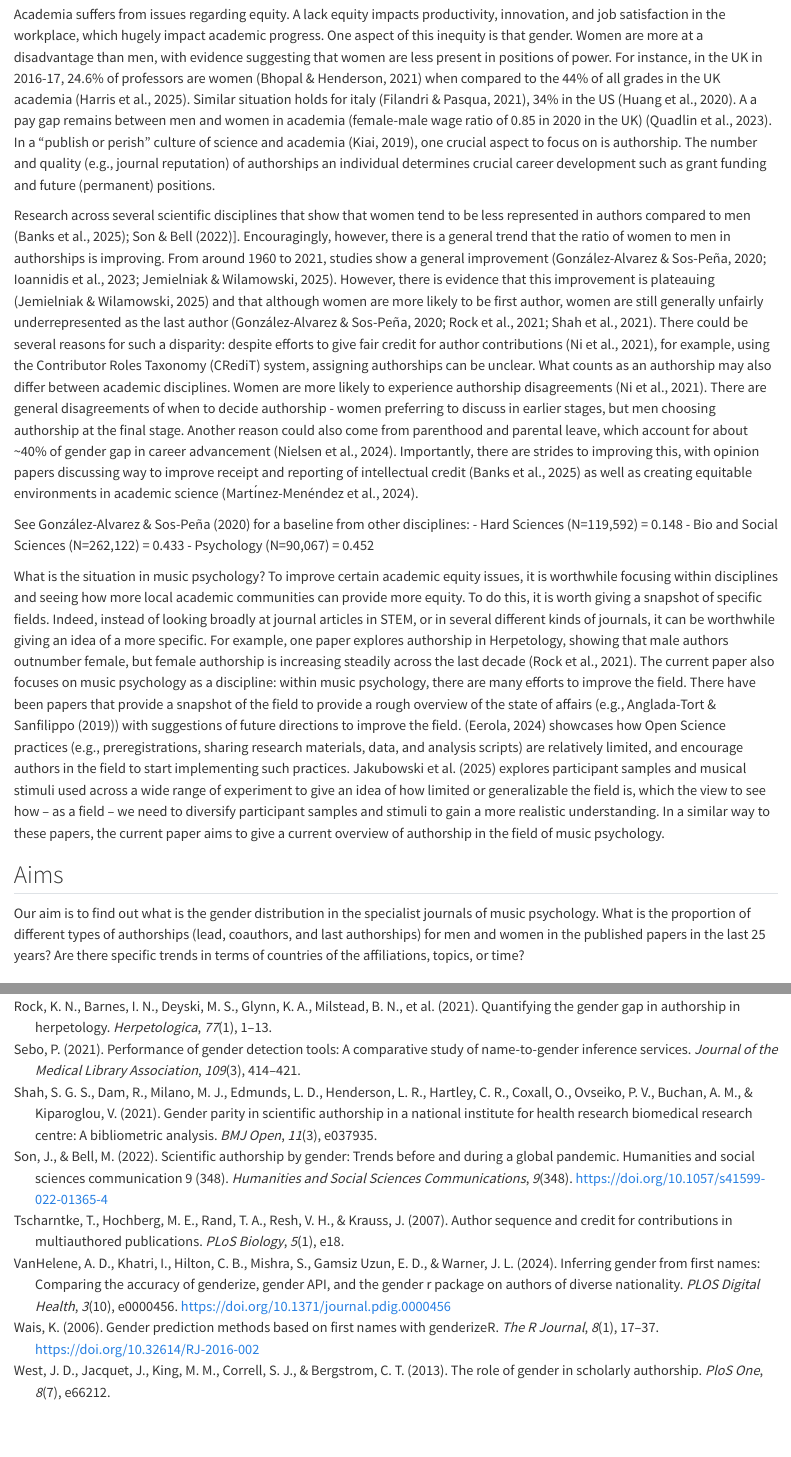
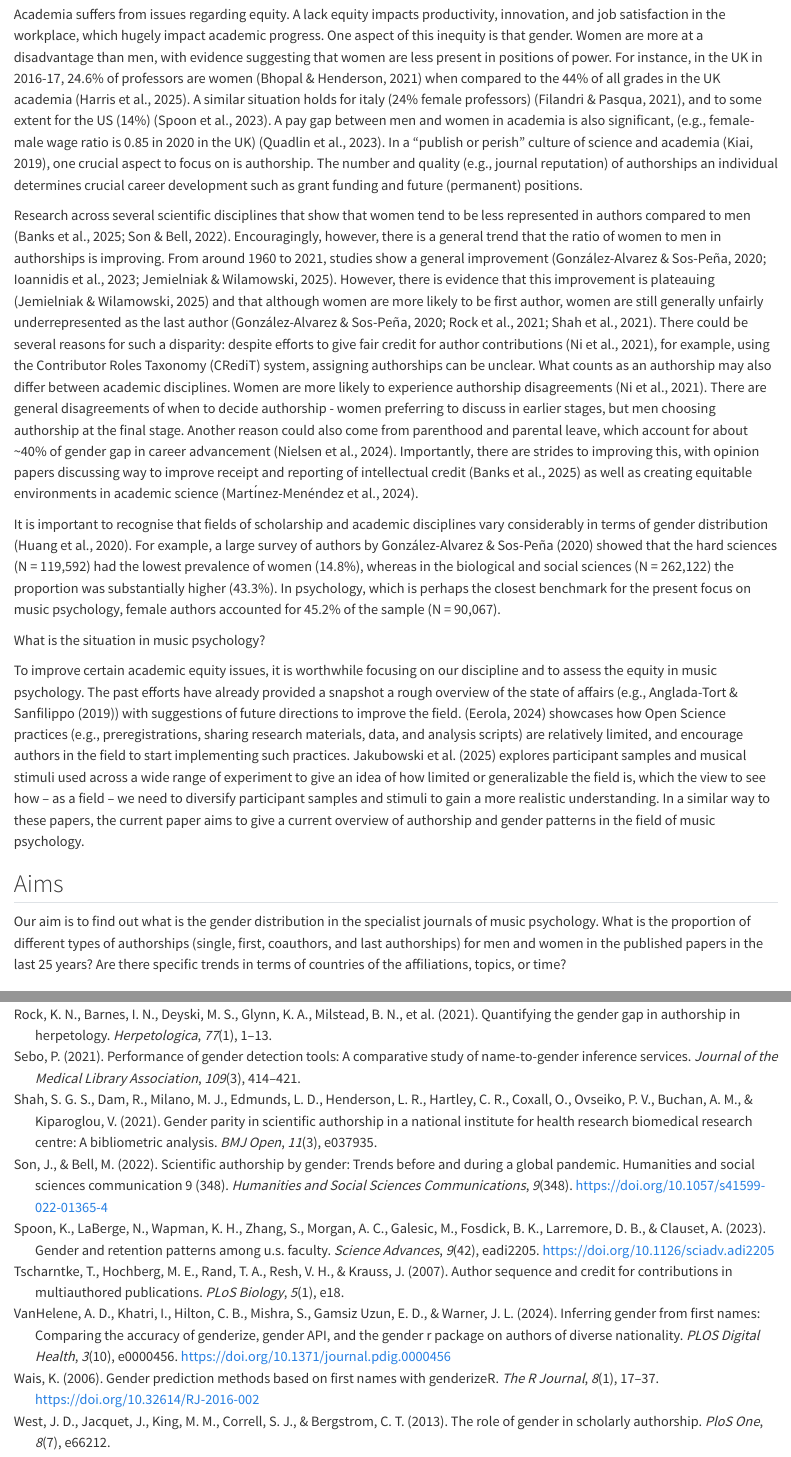
Before and after one commit to tuomaseerola/gender_in_music_psych, a Quarto document (manuscript/manuscript.qmd): the page in a window 1100 px wide, from 660 px down, and a second part further down, joined at a grey line. Rendered offline with R 4.5, knitr and Pandoc in place of Quarto, with nearby package versions; some code elsewhere in the file could not run offline.

Commit message:
Revised text to MS

```diff
--- a/manuscript/manuscript.qmd
+++ b/manuscript/manuscript.qmd
@@ -47,26 +47,20 @@ here::i_am("manuscript/manuscript.qmd")
 
 In recent years, meta-scientific attention has increasingly turned toward music psychology, with a focus on how WEIRD [@jakubowski2024] and transparent [@eerola2023transparency] the discipline is. In this study, we examine gender equality in authorship as an indicator of how equitably gender is represented within the field. Disparities in gender distribution may signal structural barriers and disciplinary cultures that constrain the diversity of contributors and hinder optimal knowledge production [@ni2021gendered]. Authorship visibility is also critical for academic career progression, influencing recognition, funding, and advancement opportunities. Establishing a clear understanding of gender representation in music psychology is therefore essential for supporting a more inclusive and sustainable academic community. Previous studies across various disciplines—including psychology—have consistently revealed persistent gender inequalities in authorship, though the extent of these disparities varies by field [@son2022scientific; @shah2021gender; @rock2021quantifying; @gonzalez2020women].
 
-Academia suffers from issues regarding equity. A lack equity impacts productivity, innovation, and job satisfaction in the workplace, which hugely impact academic progress. One aspect of this inequity is that gender. Women are more at a disadvantage than men, with evidence suggesting that women are less present in positions of power. For instance, in the UK in 2016-17, 24.6% of professors are women [@bhopal2021competing] when compared to the 44% of all grades in the UK academia [@harris2025gender]. Similar situation holds for italy [@Filandri03082021], 34% in the US [@huang2020]. A a pay gap remains between men and women in academia (female-male wage ratio of 0.85 in 2020 in the UK) [@quadlin2023higher]. In a “publish or perish” culture of science and academia [@kiai2019protect], one crucial aspect to focus on is authorship. The number and quality (e.g., journal reputation) of authorships an individual determines crucial career development such as grant funding and future (permanent) positions.
+Academia suffers from issues regarding equity. A lack equity impacts productivity, innovation, and job satisfaction in the workplace, which hugely impact academic progress. One aspect of this inequity is that gender. Women are more at a disadvantage than men, with evidence suggesting that women are less present in positions of power. For instance, in the UK in 2016-17, 24.6% of professors are women [@bhopal2021competing] when compared to the 44% of all grades in the UK academia [@harris2025gender]. A similar situation holds for italy (24% female professors) [@Filandri03082021], and to some extent for the US (14%) [@spoon2023]. A pay gap between men and women in academia is also significant, (e.g., female-male wage ratio is 0.85 in 2020 in the UK) [@quadlin2023higher]. In a “publish or perish” culture of science and academia [@kiai2019protect], one crucial aspect to focus on is authorship. The number and quality (e.g., journal reputation) of authorships an individual determines crucial career development such as grant funding and future (permanent) positions.
 
-Research across several scientific disciplines that show that women tend to be less represented in authors compared to men [@banks2025women]; @son2022scientific]. Encouragingly, however, there is a general trend that the ratio of women to men in authorships is improving. From around 1960 to 2021, studies show a general improvement [@gonzalez2020women; @ioannidis2023gender; @jemielniak2025gender]. However, there is evidence that this improvement is plateauing [@jemielniak2025gender] and that although women are more likely to be first author, women are still generally unfairly underrepresented as the last author [@gonzalez2020women; @rock2021quantifying; @shah2021gender]. There could be several reasons for such a disparity: despite efforts to give fair credit for author contributions [@ni2021gendered], for example, using the Contributor Roles Taxonomy (CRediT) system, assigning authorships can be unclear. What counts as an authorship may also differ between academic disciplines. Women are more likely to experience authorship disagreements [@ni2021gendered]. There are general disagreements of when to decide authorship - women preferring to discuss in earlier stages, but men choosing authorship at the final stage. Another reason could also come from parenthood and parental leave, which account for about ~40% of gender gap in career advancement [@nielsen2024getting]. Importantly, there are strides to improving this, with opinion papers discussing way to improve receipt and reporting of intellectual credit [@banks2025women] as well as creating equitable environments in academic science [@martinez2024comparison].
+Research across several scientific disciplines that show that women tend to be less represented in authors compared to men [@banks2025women; @son2022scientific]. Encouragingly, however, there is a general trend that the ratio of women to men in authorships is improving. From around 1960 to 2021, studies show a general improvement [@gonzalez2020women; @ioannidis2023gender; @jemielniak2025gender]. However, there is evidence that this improvement is plateauing [@jemielniak2025gender] and that although women are more likely to be first author, women are still generally unfairly underrepresented as the last author [@gonzalez2020women; @rock2021quantifying; @shah2021gender]. There could be several reasons for such a disparity: despite efforts to give fair credit for author contributions [@ni2021gendered], for example, using the Contributor Roles Taxonomy (CRediT) system, assigning authorships can be unclear. What counts as an authorship may also differ between academic disciplines. Women are more likely to experience authorship disagreements [@ni2021gendered]. There are general disagreements of when to decide authorship - women preferring to discuss in earlier stages, but men choosing authorship at the final stage. Another reason could also come from parenthood and parental leave, which account for about ~40% of gender gap in career advancement [@nielsen2024getting]. Importantly, there are strides to improving this, with opinion papers discussing way to improve receipt and reporting of intellectual credit [@banks2025women] as well as creating equitable environments in academic science [@martinez2024comparison].
 
-
-See @gonzalez2020women for a baseline from other disciplines:
-- Hard Sciences (N=119,592) = 0.148
-- Bio and Social Sciences (N=262,122) =  0.433
-- Psychology (N=90,067) =  0.452
-
+It is important to recognise that fields of scholarship and academic disciplines vary considerably in terms of gender distribution [@huang2020]. For example, a large survey of authors by @gonzalez2020women showed that the hard sciences (N = 119,592) had the lowest prevalence of women (14.8%), whereas in the biological and social sciences (N = 262,122) the proportion was substantially higher (43.3%). In psychology, which is perhaps the closest benchmark for the present focus on music psychology, female authors accounted for 45.2% of the sample (N = 90,067).
 
 What is the situation in music psychology?
-To improve certain academic equity issues, it is worthwhile focusing within disciplines and seeing how more local academic communities can provide more equity. To do this, it is worth giving a snapshot of specific fields. Indeed, instead of looking broadly at journal articles in STEM, or in several different kinds of journals, it can be worthwhile giving an idea of a more specific. For example, one paper explores authorship in Herpetology, showing that male authors outnumber female, but female authorship is increasing steadily across the last decade [@rock2021quantifying]. The current paper also focuses on music psychology as a discipline: within music psychology, there are many efforts to improve the field. There have been papers that provide a snapshot of the field to provide a rough overview of the state of affairs (e.g., @anglada2019visualizing) with suggestions of future directions to improve the field. [@eerola2023transparency] showcases how Open Science practices (e.g., preregistrations, sharing research materials, data, and analysis scripts) are relatively limited, and encourage authors in the field to start implementing such practices. @jakubowski2024 explores participant samples and musical stimuli used across a wide range of experiment to give an idea of how limited or generalizable the field is, which the view to see how – as a field – we need to diversify participant samples and stimuli to gain a more realistic understanding. In a similar way to these papers, the current paper aims to give a current overview of authorship in the field of music psychology.
 
-
+To improve certain academic equity issues, it is worthwhile focusing on our discipline and to assess the equity in music psychology. The past efforts have already provided a snapshot a rough overview of the state of affairs (e.g., @anglada2019visualizing) with suggestions of future directions to improve the field. [@eerola2023transparency] showcases how Open Science practices (e.g., preregistrations, sharing research materials, data, and analysis scripts) are relatively limited, and encourage authors in the field to start implementing such practices. @jakubowski2024 explores participant samples and musical stimuli used across a wide range of experiment to give an idea of how limited or generalizable the field is, which the view to see how – as a field – we need to diversify participant samples and stimuli to gain a more realistic understanding. In a similar way to these papers, the current paper aims to give a current overview of authorship and gender patterns in the field of music psychology.
 
 
 ## Aims
 
-Our aim is to find out what is the gender distribution in the specialist journals of music psychology. What is the proportion of different types of authorships (lead, coauthors, and last authorships) for men and women in the published papers in the last 25 years? Are there specific trends in terms of countries of the affiliations, topics, or time?
+Our aim is to find out what is the gender distribution in the specialist journals of music psychology. What is the proportion of different types of authorships (single, first, coauthors, and last authorships) for men and women in the published papers in the last 25 years? Are there specific trends in terms of countries of the affiliations, topics, or time?
 
 # Methods
 
--- a/manuscript/references.bib
+++ b/manuscript/references.bib
@@ -1,12 +1,27 @@
 %% This BibTeX bibliography file was created using BibDesk.
 %% https://bibdesk.sourceforge.io/
 
-%% Created for Tuomas Eerola at 2025-08-19 13:53:23 +0100
+%% Created for Tuomas Eerola at 2025-08-19 14:23:37 +0100
 
 
 %% Saved with string encoding Unicode (UTF-8)
 
 
+
+@article{spoon2023,
+	abstract = {Women remain underrepresented among faculty in nearly all academic fields. Using a census of 245,270 tenure-track and tenured professors at United States--based PhD-granting departments, we show that women leave academia overall at higher rates than men at every career age, in large part because of strongly gendered attrition at lower-prestige institutions, in non-STEM fields, and among tenured faculty. A large-scale survey of the same faculty indicates that the reasons faculty leave are gendered, even for institutions, fields, and career ages in which retention rates are not. Women are more likely than men to feel pushed from their jobs and less likely to feel pulled toward better opportunities, and women leave or consider leaving because of workplace climate more often than work-life balance. These results quantify the systemic nature of gendered faculty retention; contextualize its relationship with career age, institutional prestige, and field; and highlight the importance of understanding the gendered reasons for attrition rather than focusing on rates alone. Women faculty are more likely to leave their jobs than men, most often due to workplace climate, rather than work-life balance.},
+	author = {Katie Spoon and Nicholas LaBerge and K. Hunter Wapman and Sam Zhang and Allison C. Morgan and Mirta Galesic and Bailey K. Fosdick and Daniel B. Larremore and Aaron Clauset},
+	date-added = {2025-08-19 14:23:35 +0100},
+	date-modified = {2025-08-19 14:23:35 +0100},
+	doi = {10.1126/sciadv.adi2205},
+	eprint = {https://www.science.org/doi/pdf/10.1126/sciadv.adi2205},
+	journal = {Science Advances},
+	number = {42},
+	pages = {eadi2205},
+	title = {Gender and retention patterns among U.S. faculty},
+	url = {https://www.science.org/doi/abs/10.1126/sciadv.adi2205},
+	volume = {9},
+	year = {2023}}
 
 @article{card2023,
 	abstract = {The 2007 Beyond Bias and Barriers report from the National Academies of Science, Engineering, and Medicine asked honorary societies to ``review their nomination and election processes to address the underrepresentation of women in their memberships.'' We use data on publications and citations for scholars in psychology, mathematics, and economics to define the pipelines of scholars in the three fields and measure gender disparities in membership at the National Academy of Science and the American Academy of Arts and Sciences. There have been substantial increases since 1960 in the share of women in the pipelines of all three fields and even greater increases in the share of women newly elected to the two academies in all three fields. Historically, a large majority of newly elected members of the National Academy of Science (NAS) and the American Academy of Arts and Science (AAAS) were men. Within the past two decades, however, that situation has changed, and in the last 3 y, women made up about 40\% of the new members in both academies. We build lists of active scholars from publications in the top journals in three fields---psychology, mathematics, and economics---and develop a series of models to compare changes in the probability of selection of women as members of the NAS and AAAS from the 1960s to today, controlling for publications and citations. In the early years of our sample, women were less likely to be selected as members than men with similar records. By the 1990s, the selection process at both academies was approximately gender neutral, conditional on publications and citations. In the past 20 y, however, a positive preference for female members has emerged and strengthened in all three fields. Currently, women are 3 to 15 times more likely to be selected as members of the AAAS and NAS than men with similar publication and citation records. The positive preference for women may be in part a reflection of concerns that women face higher barriers to publishing in top journals and may receive less credit for their work.},
```
Also changed, not shown: docs/search.json, 2 other files.
